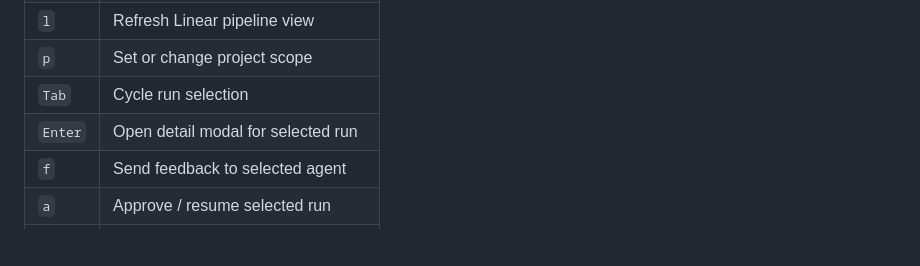
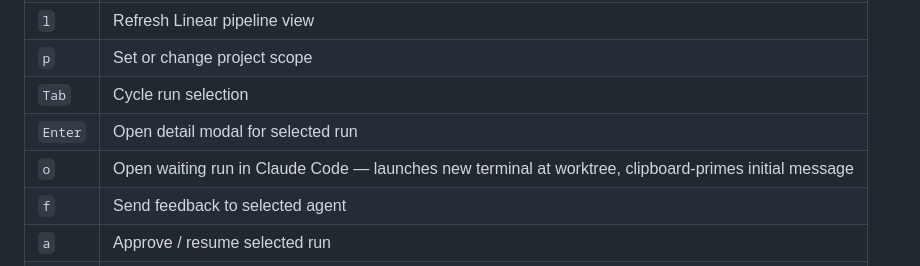
Before and after one commit to cos-QO/resonance, a Markdown page: README.md, the part around the change. Rendered like a GitHub page; blank space fills up the shorter version.

```diff
--- a/README.md
+++ b/README.md
@@ -79,6 +79,7 @@ To wipe credentials and runtime state: `./wizard.sh wipe`
 | `p` | Set or change project scope |
 | `Tab` | Cycle run selection |
 | `Enter` | Open detail modal for selected run |
+| `o` | Open waiting run in Claude Code — launches new terminal at worktree, clipboard-primes initial message |
 | `f` | Send feedback to selected agent |
 | `a` | Approve / resume selected run |
 | `x` | Abort selected run |
```
Also changed, not shown: docs/how-it-works.md (+2 -1 lines), docs/operator-runbook.md (+32 -0 lines).
